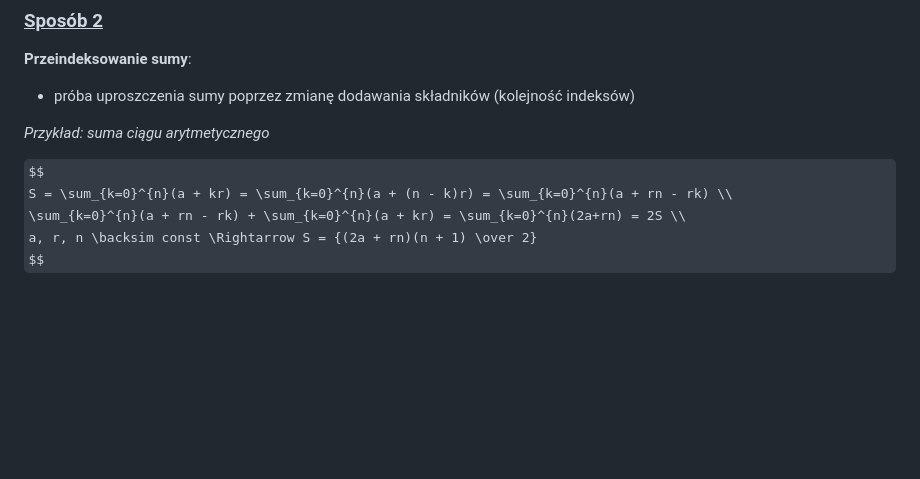
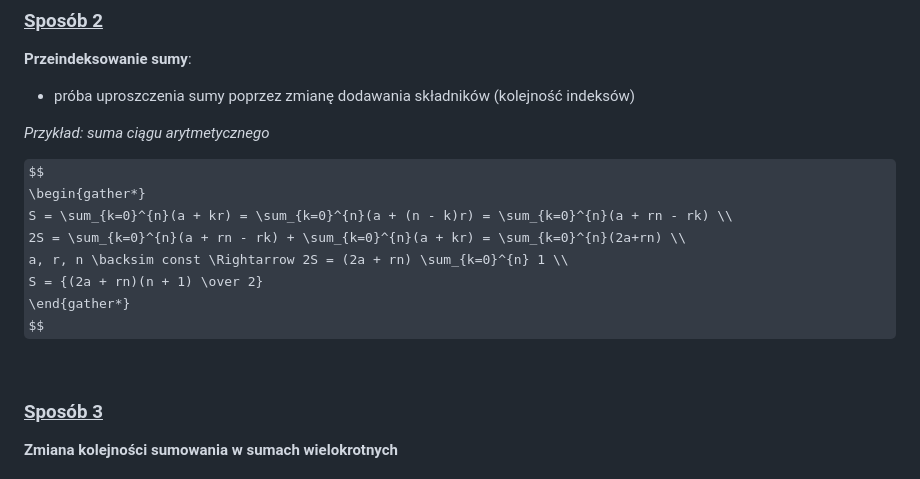
Before and after one commit to apetor56/Studia_I_stopnia, a Markdown page: egzamin_licencjacki.md, the part around the change. GitHub-like rendering; some formulas as TeX source; blank space fills up the shorter version.

Commit message:
poprawa math block

```diff
--- a/egzamin_licencjacki.md
+++ b/egzamin_licencjacki.md
@@ -869,7 +869,15 @@ W grupie kobiet każda może wybrać męża spośród mężczyzn, których zna,
 *Przykład: suma ciągu arytmetycznego*
 
 $$
+\begin{gather*}
 S = \sum_{k=0}^{n}(a + kr) = \sum_{k=0}^{n}(a + (n - k)r) = \sum_{k=0}^{n}(a + rn - rk) \\
-\sum_{k=0}^{n}(a + rn - rk) + \sum_{k=0}^{n}(a + kr) = \sum_{k=0}^{n}(2a+rn) = 2S \\
-a, r, n \backsim const \Rightarrow S = {(2a + rn)(n + 1) \over 2}
+2S = \sum_{k=0}^{n}(a + rn - rk) + \sum_{k=0}^{n}(a + kr) = \sum_{k=0}^{n}(2a+rn) \\
+a, r, n \backsim const \Rightarrow 2S = (2a + rn) \sum_{k=0}^{n} 1 \\
+S = {(2a + rn)(n + 1) \over 2}
+\end{gather*}
 $$
+
+<br>
+
+### <ins>Sposób 3</ins>
+**Zmiana kolejności sumowania w sumach wielokrotnych**
```
